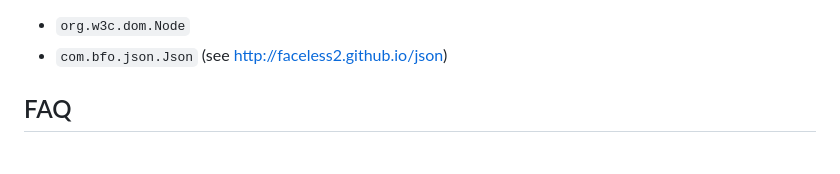
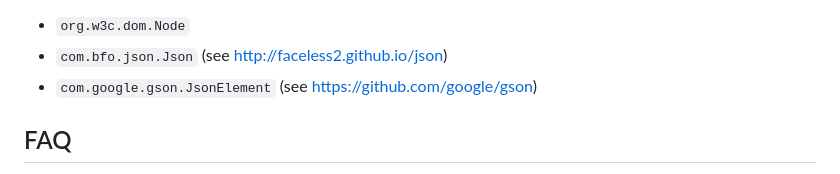
Before and after one commit to faceless2/zpath, a Markdown page: README.md, the part around the change. Rendered like a GitHub page.

Commit message:
Added gson

```diff
--- a/README.md
+++ b/README.md
@@ -112,6 +112,7 @@ List<Object> match = ZPath.evaluate(context);
 
 * `org.w3c.dom.Node`
 * `com.bfo.json.Json` (see http://faceless2.github.io/json)
+* `com.google.gson.JsonElement` (see https://github.com/google/gson)
 
 
 ## FAQ
```
